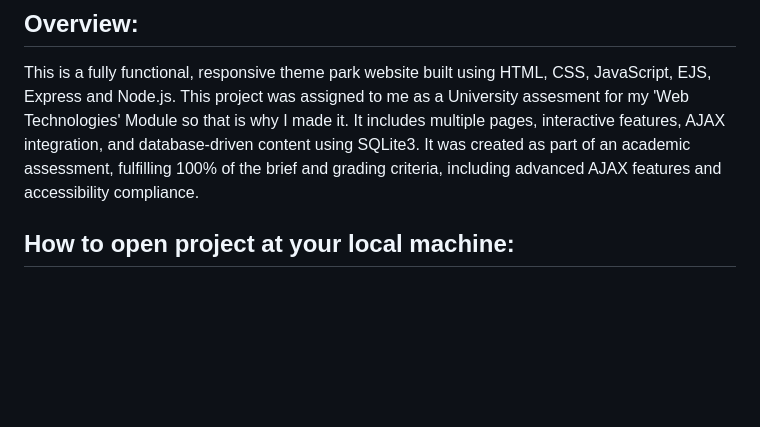
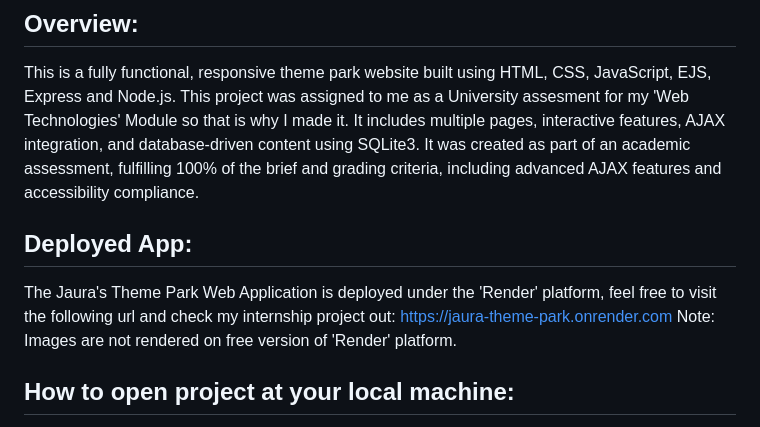
Before and after one commit to hussainjaura/Theme-Park, a Markdown page: README.md, the part around the change. GitHub-like rendering; blank space fills up the shorter version.

```diff
--- a/README.md
+++ b/README.md
@@ -3,6 +3,11 @@
 ## Overview:
 
 This is a fully functional, responsive theme park website built using HTML, CSS, JavaScript, EJS, Express and Node.js. This project was assigned to me as a University assesment for my 'Web Technologies' Module so that is why I made it. It includes multiple pages, interactive features, AJAX integration, and database-driven content using SQLite3. It was created as part of an academic assessment, fulfilling 100% of the brief and grading criteria, including advanced AJAX features and accessibility compliance.
+
+## Deployed App:
+
+The Jaura's Theme Park Web Application is deployed under the 'Render' platform, feel free to visit the following url and check my internship project out: https://jaura-theme-park.onrender.com
+Note: Images are not rendered on free version of 'Render' platform.
 
 ## How to open project at your local machine:
 
```
